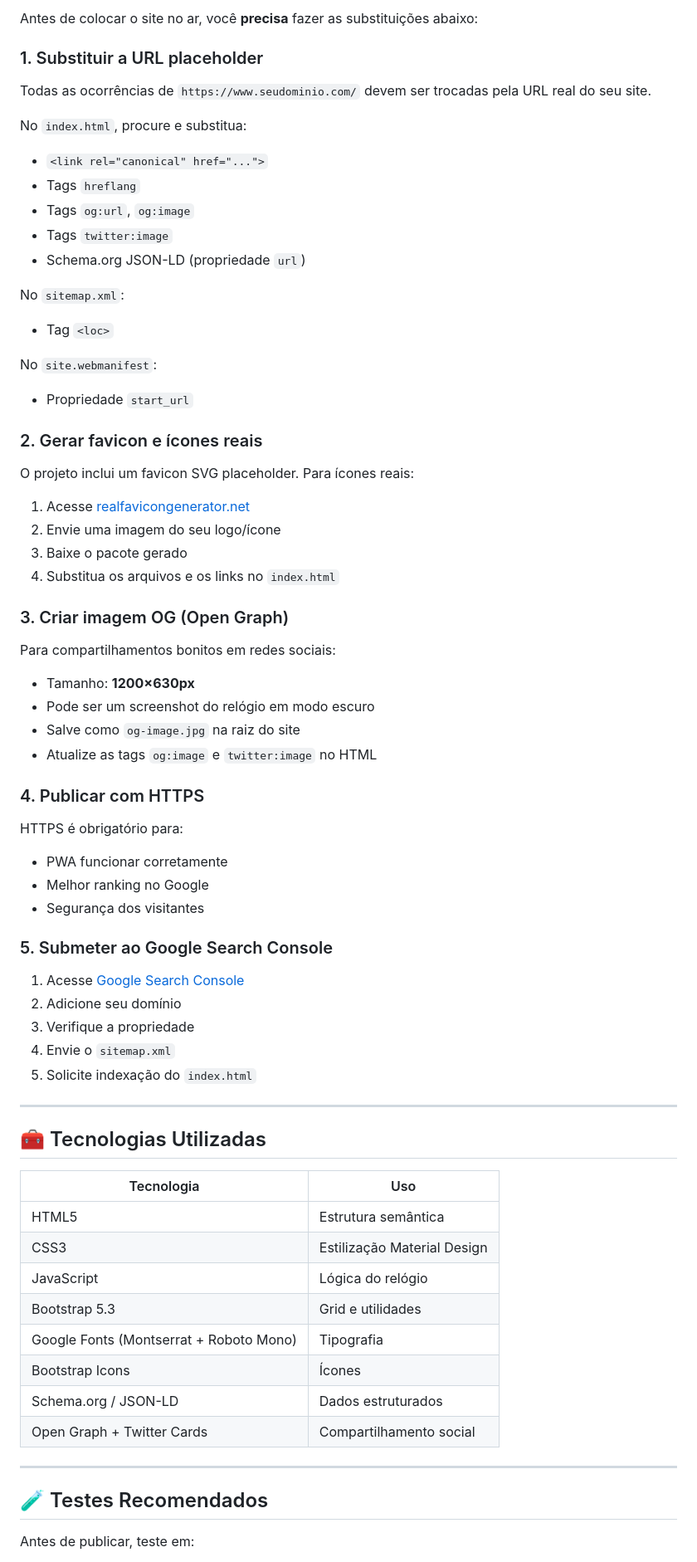
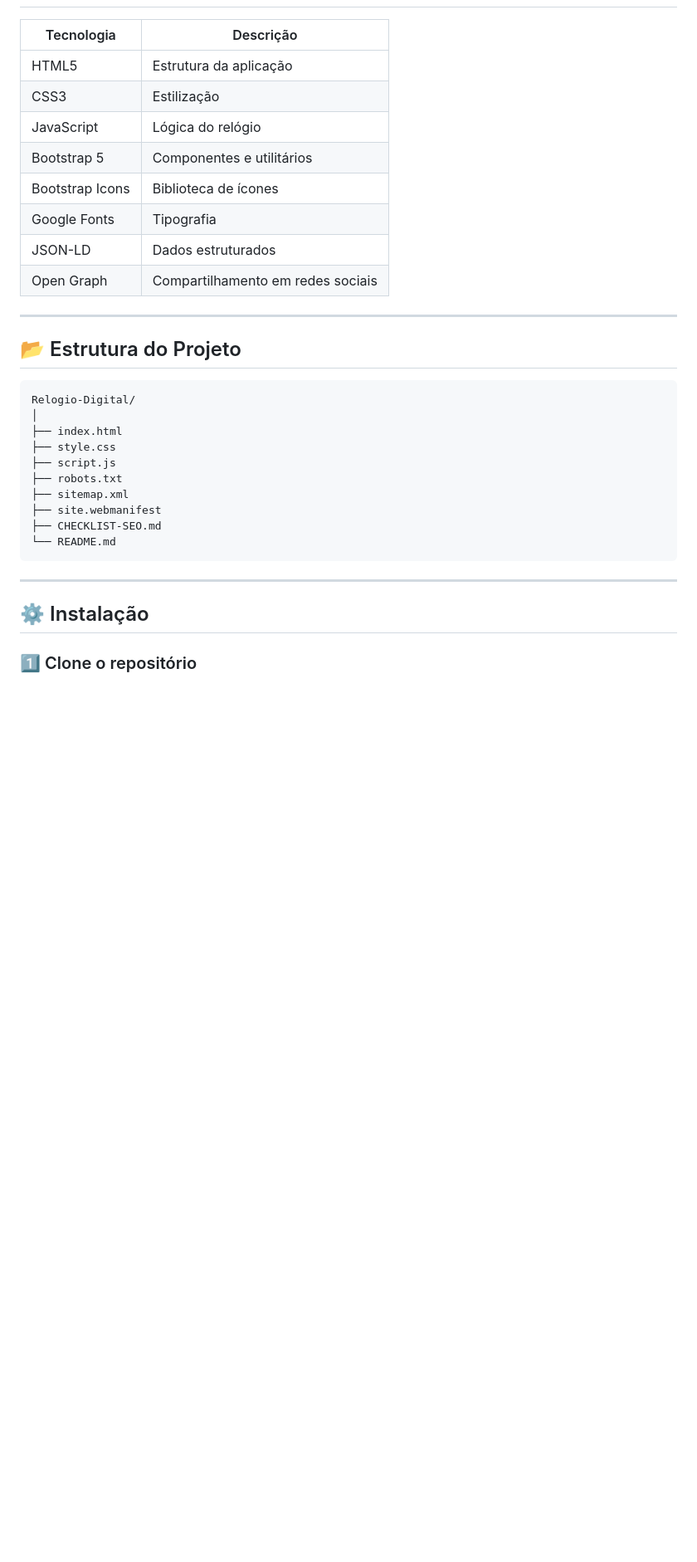
Before and after one commit to jeantech96-maker/Relogio-Digital-, a Markdown page: README.md, the part around one of its changes. Shown at 83% size. Rendered like a GitHub page; blank space fills up the shorter version.

````diff
--- a/README.md
+++ b/README.md
@@ -78,74 +48,35 @@ Este projeto já vem com SEO completo pronto para indexação:
 
-Antes de colocar o site no ar, você **precisa** fazer as substituições abaixo:
-
-### 1. Substituir a URL placeholder
-
-Todas as ocorrências de `https://www.seudominio.com/` devem ser trocadas pela URL real do seu site.
-
-No `index.html`, procure e substitua:
-- `<link rel="canonical" href="...">`
-- Tags `hreflang`
-- Tags `og:url`, `og:image`
-- Tags `twitter:image`
-- Schema.org JSON-LD (propriedade `url`)
-
-No `sitemap.xml`:
-- Tag `<loc>`
-
-No `site.webmanifest`:
-- Propriedade `start_url`
-
-### 2. Gerar favicon e ícones reais
-
-O projeto inclui um favicon SVG placeholder. Para ícones reais:
-
-1. Acesse [realfavicongenerator.net](https://realfavicongenerator.net)
-2. Envie uma imagem do seu logo/ícone
-3. Baixe o pacote gerado
-4. Substitua os arquivos e os links no `index.html`
-
-### 3. Criar imagem OG (Open Graph)
-
-Para compartilhamentos bonitos em redes sociais:
-
-- Tamanho: **1200×630px**
-- Pode ser um screenshot do relógio em modo escuro
-- Salve como `og-image.jpg` na raiz do site
-- Atualize as tags `og:image` e `twitter:image` no HTML
-
-### 4. Publicar com HTTPS
-
-HTTPS é obrigatório para:
-- PWA funcionar corretamente
-- Melhor ranking no Google
-- Segurança dos visitantes
-
-### 5. Submeter ao Google Search Console
-
-1. Acesse [Google Search Console](https://search.google.com/search-console)
-2. Adicione seu domínio
-3. Verifique a propriedade
-4. Envie o `sitemap.xml`
-5. Solicite indexação do `index.html`
+| Tecnologia | Descrição |
+| --- | --- |
+| HTML5 | Estrutura da aplicação |
+| CSS3 | Estilização |
+| JavaScript | Lógica do relógio |
+| Bootstrap 5 | Componentes e utilitários |
+| Bootstrap Icons | Biblioteca de ícones |
+| Google Fonts | Tipografia |
+| JSON-LD | Dados estruturados |
+| Open Graph | Compartilhamento em redes sociais |
 
 ---
 
-## 🧰 Tecnologias Utilizadas
+## 📂 Estrutura do Projeto
 
-| Tecnologia | Uso |
-|-----------|------|
-| HTML5 | Estrutura semântica |
-| CSS3 | Estilização Material Design |
-| JavaScript | Lógica do relógio |
-| Bootstrap 5.3 | Grid e utilidades |
-| Google Fonts (Montserrat + Roboto Mono) | Tipografia |
-| Bootstrap Icons | Ícones |
-| Schema.org / JSON-LD | Dados estruturados |
-| Open Graph + Twitter Cards | Compartilhamento social |
+```bash
+Relogio-Digital/
+│
+├── index.html
+├── style.css
+├── script.js
+├── robots.txt
+├── sitemap.xml
+├── site.webmanifest
+├── CHECKLIST-SEO.md
+└── README.md
+```
 
 ---
 
-## 🧪 Testes Recomendados
+## ⚙️ Instalação
 
-Antes de publicar, teste em:
+### 1️⃣ Clone o repositório
 
````
Also changed, not shown: other parts of README.md (+117 -76 lines).
